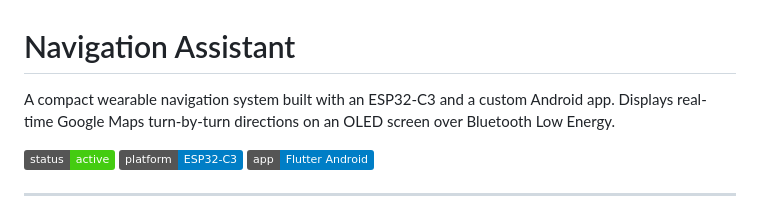
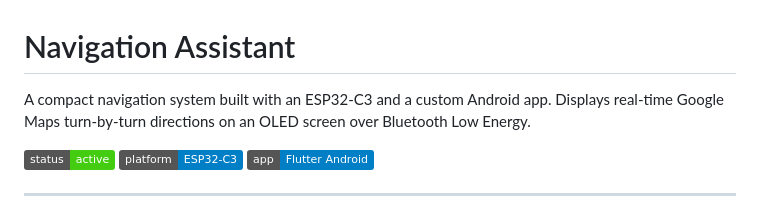
Before and after one commit to pourooshhota/Navigation-Assistant, a Markdown page: README.md, the part around the change. GitHub-like rendering; badges without logos.

Commit message:
Remove 'wearable' from project description

```diff
--- a/README.md
+++ b/README.md
@@ -1,6 +1,6 @@
 # Navigation Assistant
 
-A compact wearable navigation system built with an ESP32-C3 and a custom Android app. Displays real-time Google Maps turn-by-turn directions on an OLED screen over Bluetooth Low Energy.
+A compact navigation system built with an ESP32-C3 and a custom Android app. Displays real-time Google Maps turn-by-turn directions on an OLED screen over Bluetooth Low Energy.
 
 ![Status](https://img.shields.io/badge/status-active-brightgreen)
 ![Platform](https://img.shields.io/badge/platform-ESP32--C3-blue)
```
